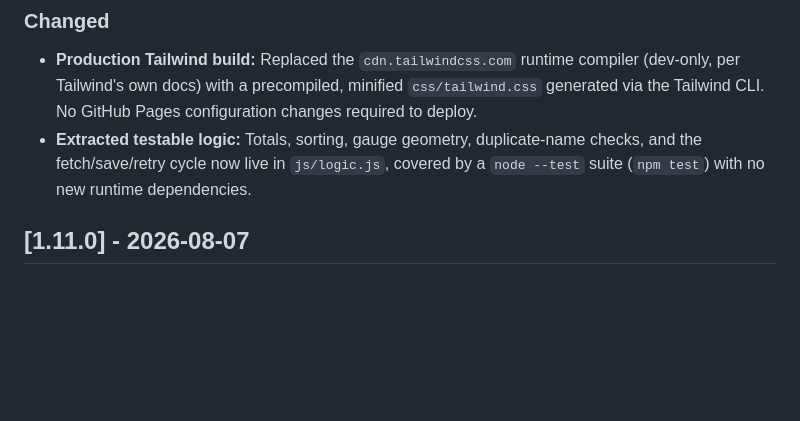
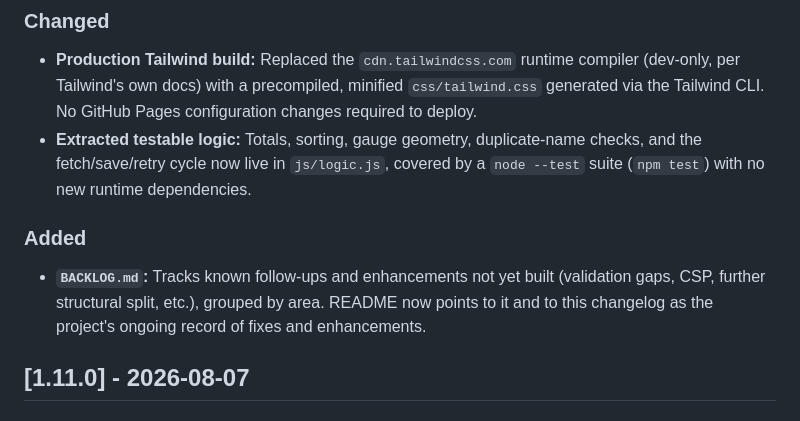
Before and after one commit to adambeltz2/Simple-Live-Tally, a Markdown page: CHANGELOG.md, the part around the change. Rendered like a GitHub page; blank space fills up the shorter version.

```diff
--- a/CHANGELOG.md
+++ b/CHANGELOG.md
@@ -15,6 +15,8 @@ and this project adheres to [Semantic Versioning](https://semver.org/spec/v2.0.0
 ### Changed
 - **Production Tailwind build:** Replaced the `cdn.tailwindcss.com` runtime compiler (dev-only, per Tailwind's own docs) with a precompiled, minified `css/tailwind.css` generated via the Tailwind CLI. No GitHub Pages configuration changes required to deploy.
 - **Extracted testable logic:** Totals, sorting, gauge geometry, duplicate-name checks, and the fetch/save/retry cycle now live in `js/logic.js`, covered by a `node --test` suite (`npm test`) with no new runtime dependencies.
+### Added
+- **`BACKLOG.md`:** Tracks known follow-ups and enhancements not yet built (validation gaps, CSP, further structural split, etc.), grouped by area. README now points to it and to this changelog as the project's ongoing record of fixes and enhancements.
 
 ## [1.11.0] - 2026-08-07
 ### Fixed
```
Also changed, not shown: BACKLOG.md (added, +70 -0 lines), README.md (+11 -0 lines).
